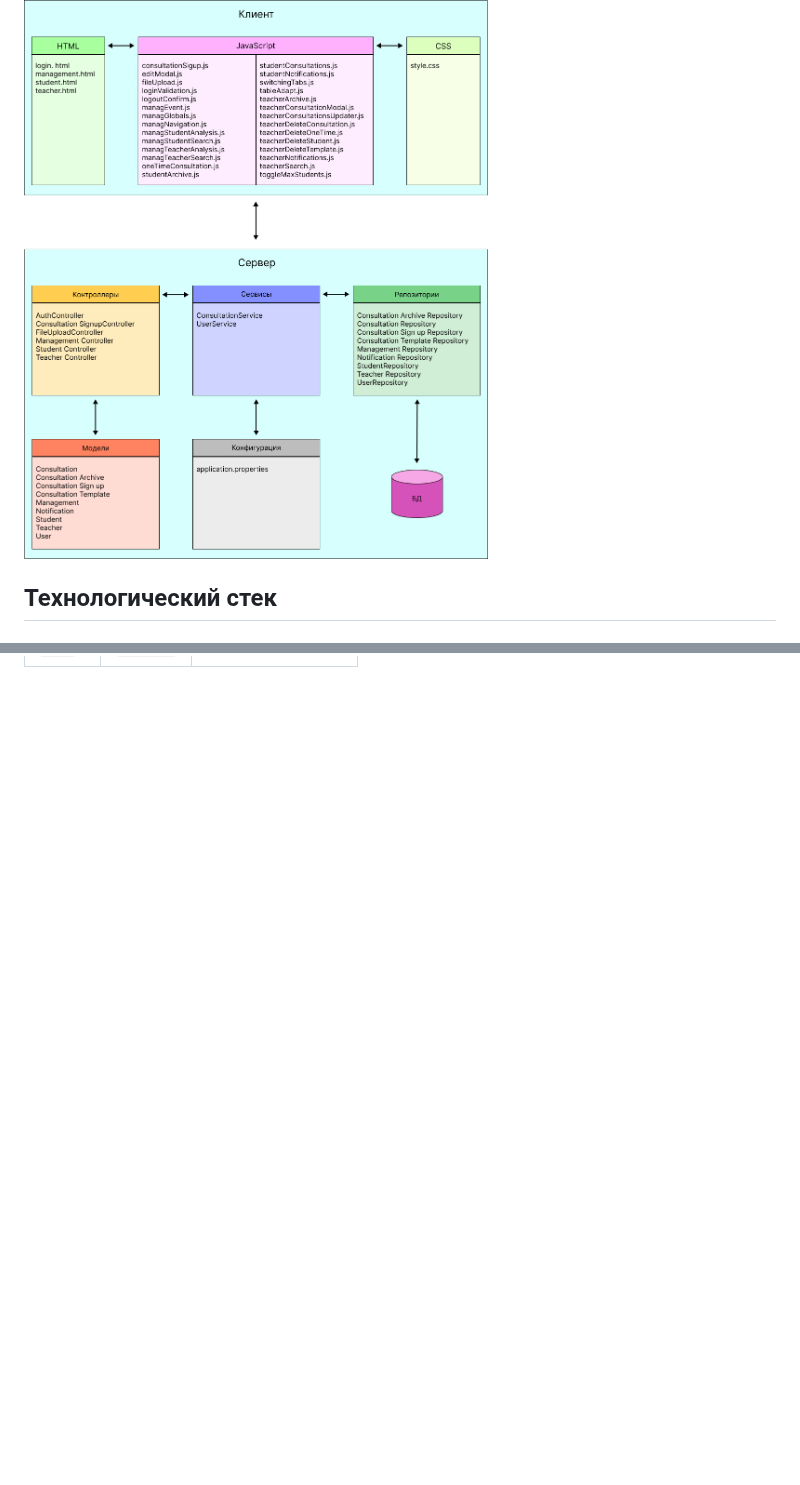
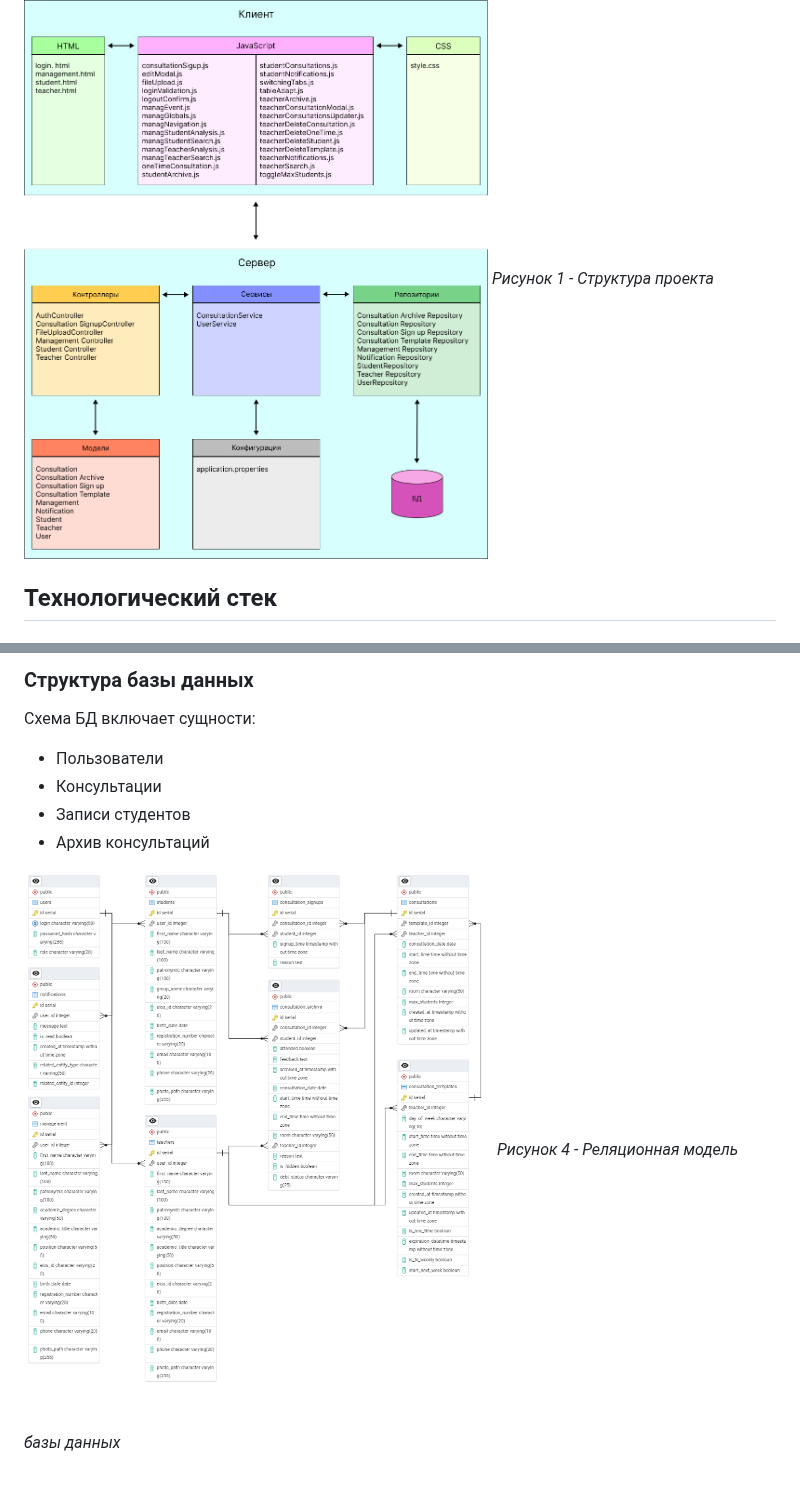
Before and after one commit to dashya19/university-consultations, a Markdown page: README.md, 2 parts joined by grey strips. GitHub-like rendering; blank space fills up the shorter version.

```diff
--- a/README.md
+++ b/README.md
@@ -49,6 +49,7 @@
 
 ### Структура проекта
 ![Развертывание компонентов](https://raw.githubusercontent.com/dashya19/university-consultations/main/imagefiles/imagefile1.png)
+*Рисунок 1 - Структура проекта*
 
 ## Технологический стек
 
@@ -80,0 +118,10 @@
+### Структура базы данных
+
+Схема БД включает сущности:
+- Пользователи
+- Консультации
+- Записи студентов
+- Архив консультаций
+
+![Схема таблиц БД](https://raw.githubusercontent.com/dashya19/university-consultations/main/imagefiles/ДиаграммаКлассов.png)
+*Рисунок 4 - Реляционная модель базы данных*
```
Also changed, not shown: other parts of README.md (+36 -0 lines).
